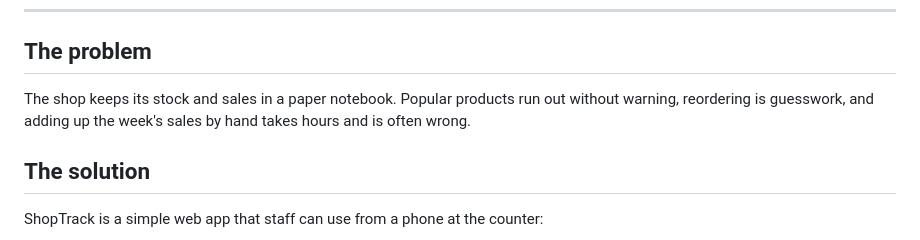
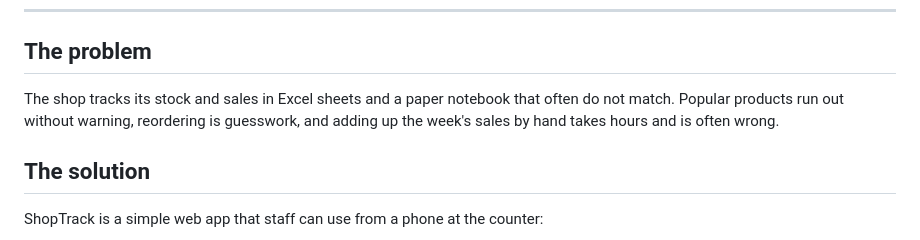
Before and after one commit to Malak600/shoptrack--0414, a Markdown page: README.md, the part around the change. Drawn GitHub-style.

Commit message:
Clarify stock tracking methods in README
Updated the description of the problem to clarify that the shop uses both Excel sheets and a paper notebook for tracking stock and sales.

```diff
--- a/README.md
+++ b/README.md
@@ -8,7 +8,7 @@ Course project for **SEN0414 Advanced Programming**, Istanbul Kültür Universit
 
 ## The problem
 
-The shop keeps its stock and sales in a paper notebook. Popular products run out without warning, reordering is guesswork, and adding up the week's sales by hand takes hours and is often wrong.
+The shop tracks its stock and sales in Excel sheets and a paper notebook that often do not match. Popular products run out without warning, reordering is guesswork, and adding up the week's sales by hand takes hours and is often wrong.
 
 ## The solution
 
```
